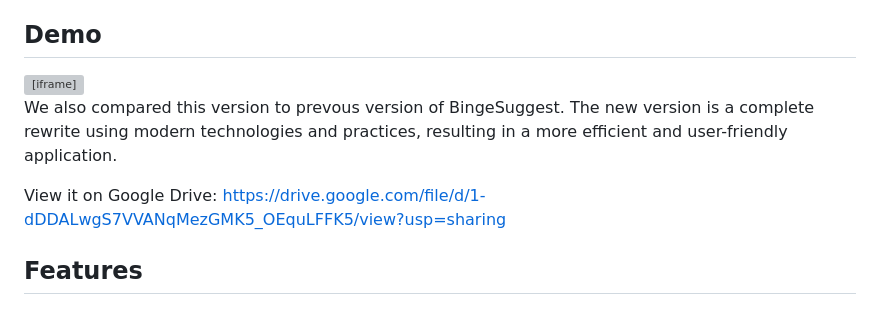
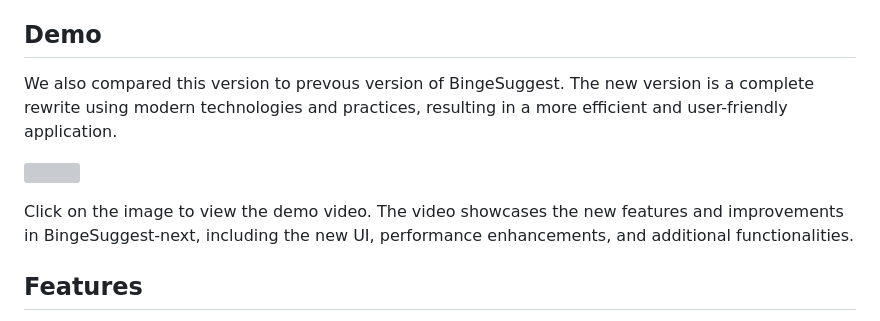
Before and after one commit to CSC510-Group18/BingeSuggest-next, a Markdown page: README.md, the part around the change. Rendered like a GitHub page; grey boxes are pictures that could not be loaded.

Commit message:
Update README to replace demo video iframe with an image link and enhance demo description

```diff
--- a/README.md
+++ b/README.md
@@ -22,11 +22,13 @@ Prevous version: https://github.com/CSC510-Group13/BingeSuggest
 ## Demo
 
 
-<iframe src="https://drive.google.com/file/d/1-dDDALwgS7VVANqMezGMK5_OEquLFFK5/preview" width="640" height="480" allow="autoplay"></iframe>
+<!-- <iframe src="https://drive.google.com/file/d/1-dDDALwgS7VVANqMezGMK5_OEquLFFK5/preview" width="640" height="480" allow="autoplay"></iframe> -->
 
 We also compared this version to prevous version of BingeSuggest. The new version is a complete rewrite using modern technologies and practices, resulting in a more efficient and user-friendly application.
 
-View it on Google Drive: https://drive.google.com/file/d/1-dDDALwgS7VVANqMezGMK5_OEquLFFK5/view?usp=sharing
+[![](https://cdn.discordapp.com/attachments/1332562207741055056/1344138393403133994/CleanShot-2025-02-25-21.45.59.png?ex=67bfd1ed&is=67be806d&hm=33944122ee61a337020f84dd6f57201c93379c1ffb491a6f0a919e2089f620d5&)](https://drive.google.com/file/d/1-dDDALwgS7VVANqMezGMK5_OEquLFFK5/view?usp=sharing)
+
+Click on the image to view the demo video. The video showcases the new features and improvements in BingeSuggest-next, including the new UI, performance enhancements, and additional functionalities.
 
 ## Features
 
```
